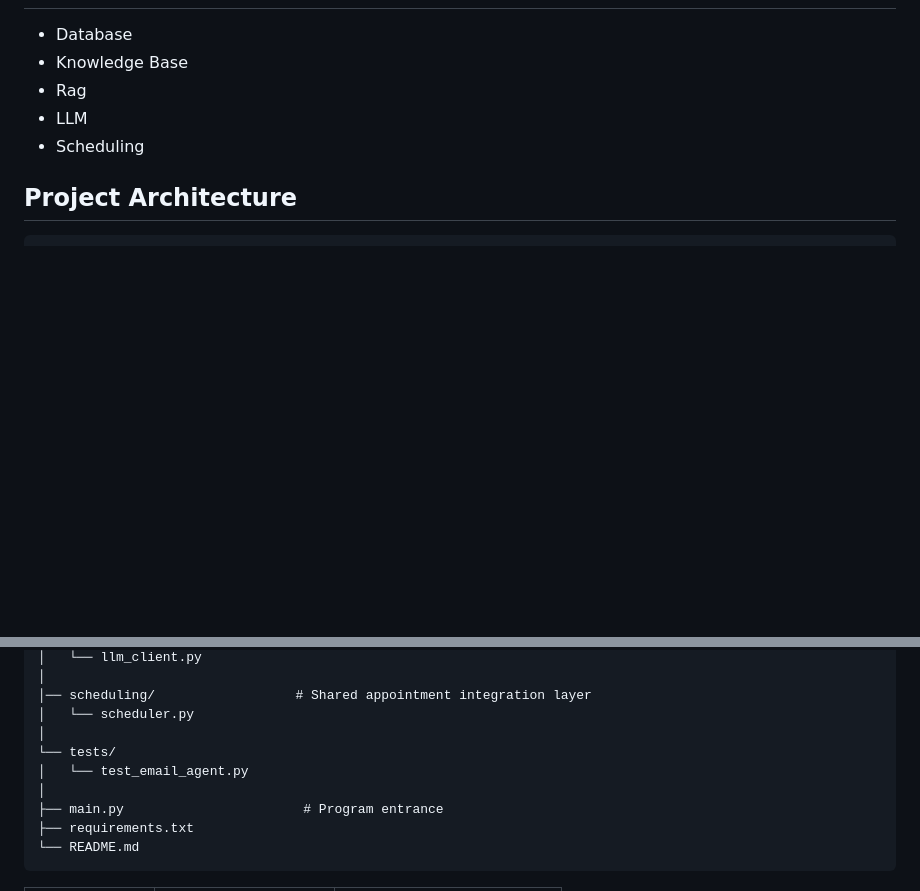
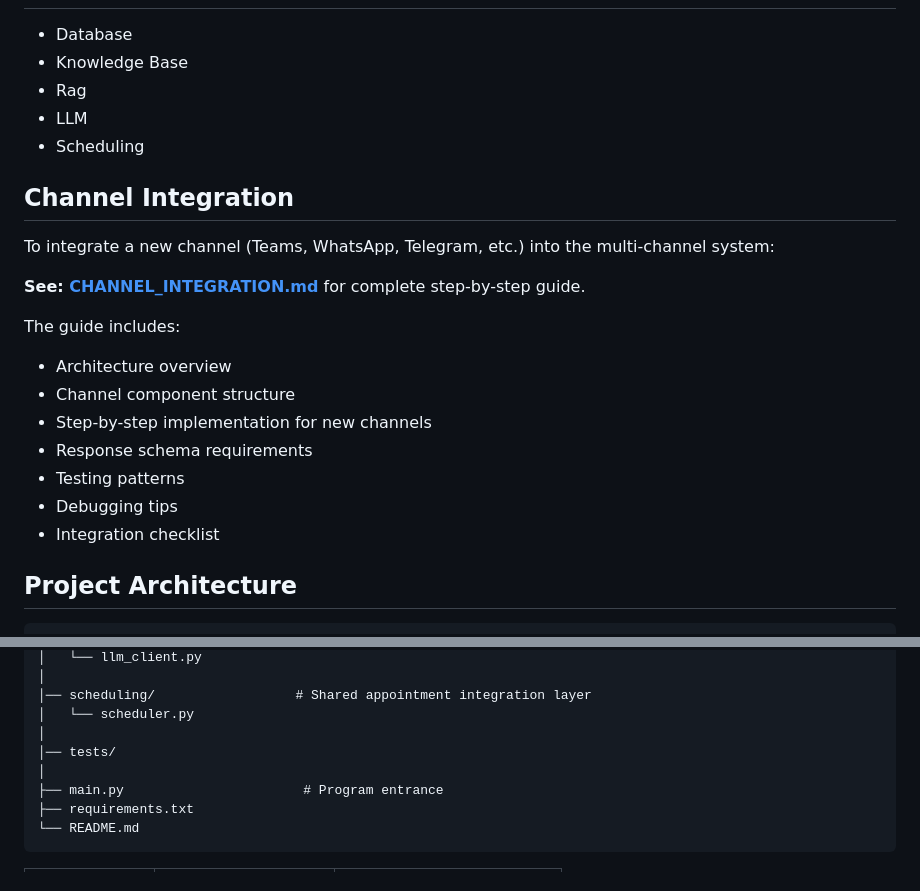
Before and after one commit to MissDinosaur/bizclone, a Markdown page: README.md, 2 parts joined by grey strips. GitHub-like rendering; blank space fills up the shorter version.

Commit message:
Add the readme file of channel integration

````diff
--- a/README.md
+++ b/README.md
@@ -81,6 +81,21 @@ A simple Feedback UI instantly makes Learning Mode look like a real product:
 - LLM
 - Scheduling
 
+## Channel Integration
+
+To integrate a new channel (Teams, WhatsApp, Telegram, etc.) into the multi-channel system:
+
+**See: [CHANNEL_INTEGRATION.md](./CHANNEL_INTEGRATION.md)** for complete step-by-step guide.
+
+The guide includes:
+- Architecture overview
+- Channel component structure
+- Step-by-step implementation for new channels
+- Response schema requirements
+- Testing patterns
+- Debugging tips
+- Integration checklist
+
 ## Project Architecture
 ```text
 bizclone/
@@ -127,8 +142,7 @@ bizclone/
 │── scheduling/                  # Shared appointment integration layer
 │   └── scheduler.py
 │
-└── tests/
-│   └── test_email_agent.py
+│── tests/
 │
 ├── main.py                       # Program entrance
 ├── requirements.txt
````
Also changed, not shown: CHANNEL_INTEGRATION.md (added, +429 -0 lines).
